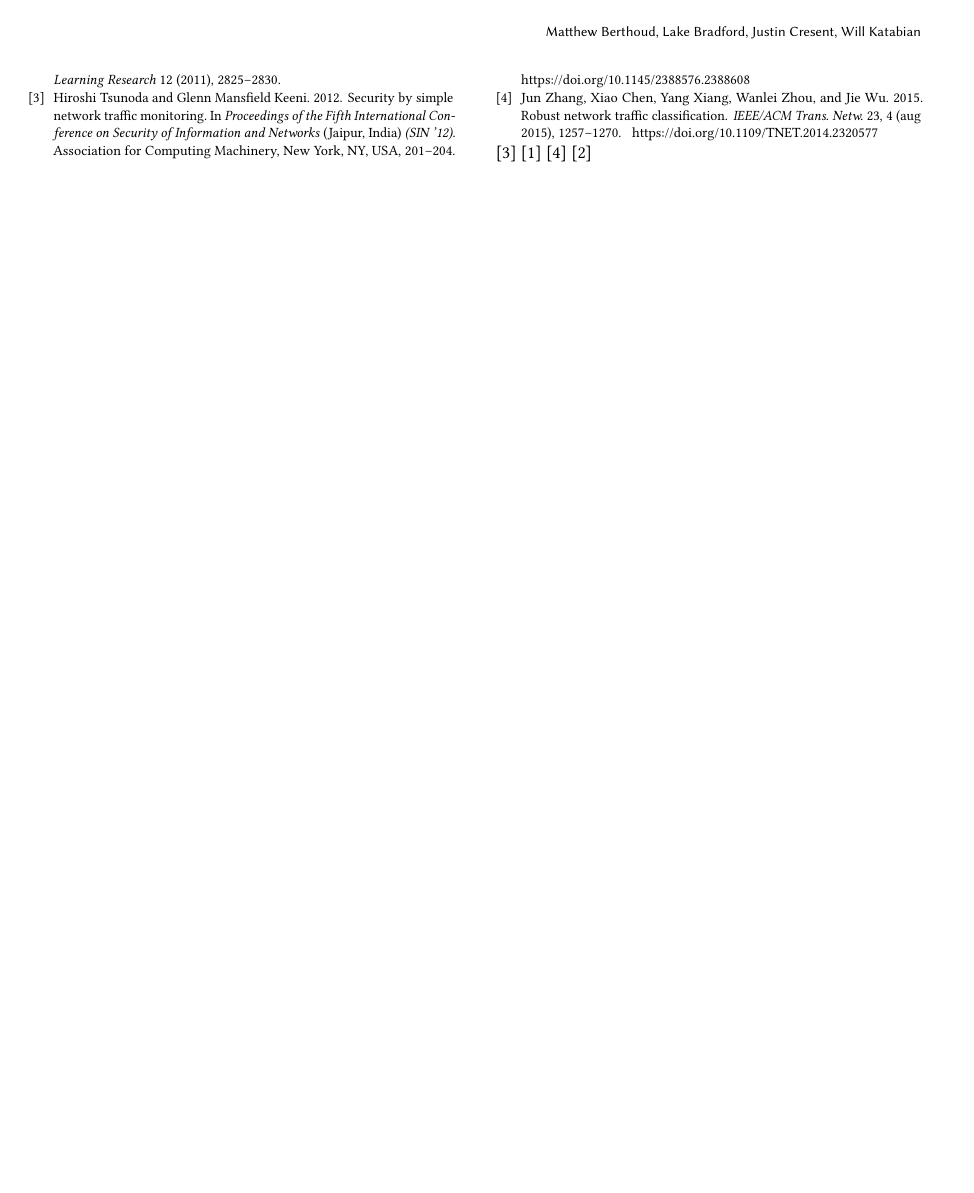
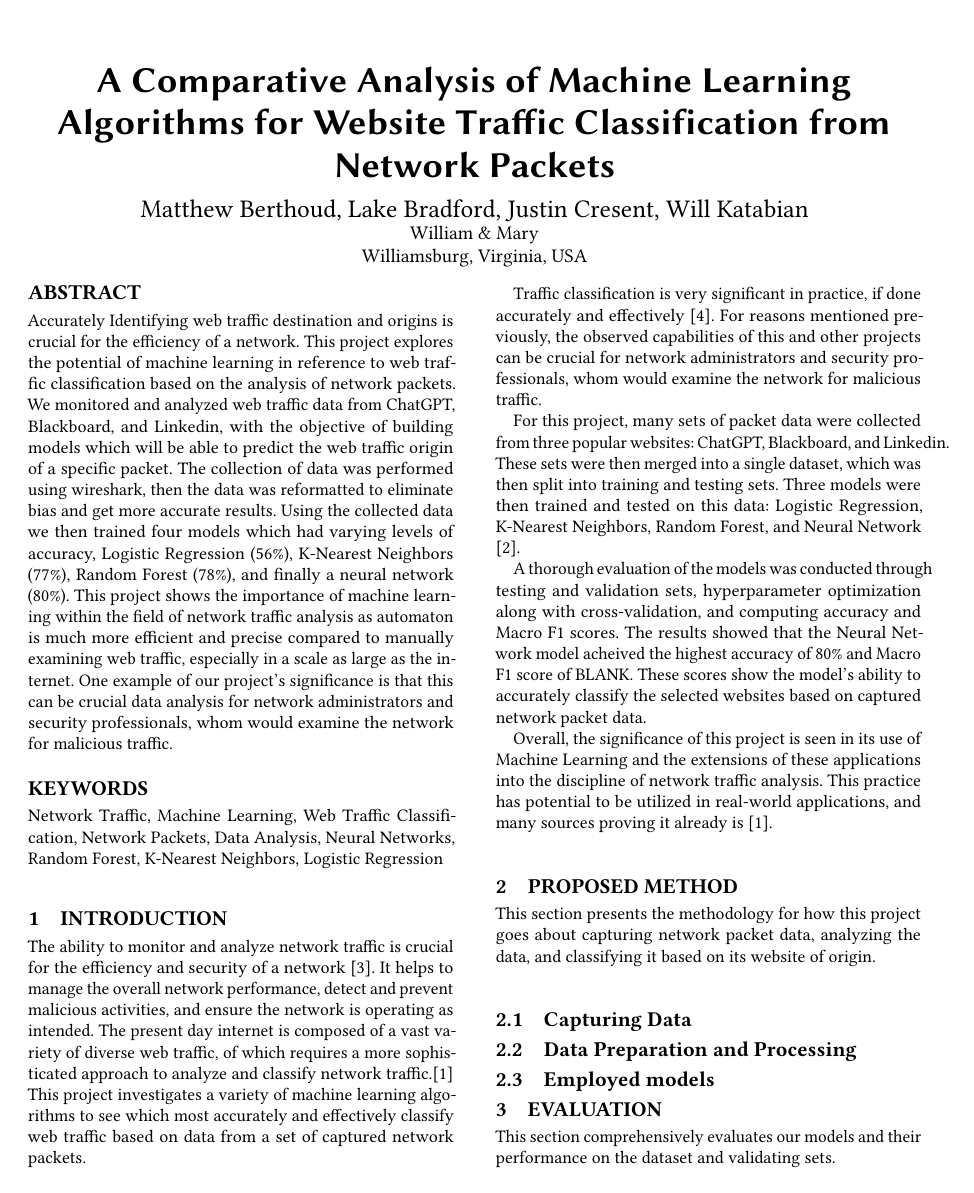
Before and after one commit to JCresent/CS434_COLL400_Project, a LaTeX paper (Final_Report/paper.tex): page 2 of 2 before the commit and page 1 of 2 after it. Compiled offline with pdfLaTeX.

Commit message:
Added in some subsections and descriptioons for sections 2 and 3.

```diff
--- a/Final_Report/paper.tex
+++ b/Final_Report/paper.tex
@@ -70,8 +70,15 @@ This project investigates a variety of machine learning algorithms to see which
   proving it already is \cite{10.5555/3432601.3432608}.
 
 \section{Proposed Method}
+This section presents the methodology for how this project goes about capturing network packet data, analyzing the data, and classifying it based on its website of origin.
 
+\subsection{Capturing Data}
+\subsection{Data Preparation and Processing}
+\subsection{Employed models}
 \section{Evaluation}
+This section comprehensively evaluates our models and their performance on the dataset and validating sets.
+\subsection{Dataset}
+
 
 \section{Discussion \& Future Work}
 
```
